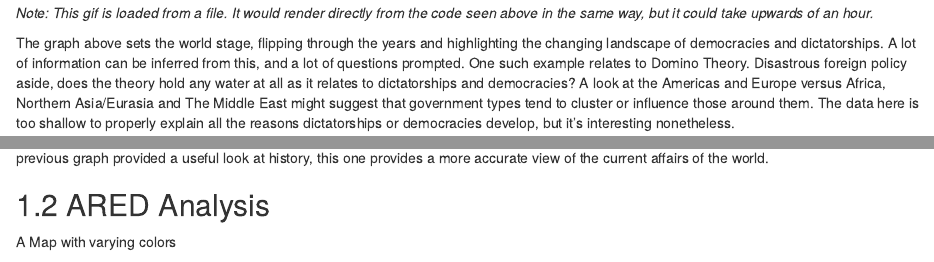
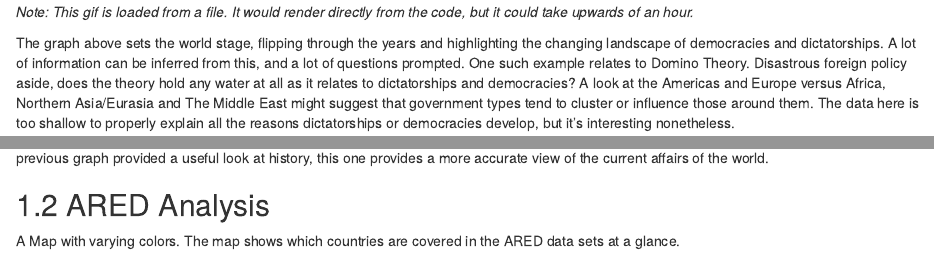
Before and after one commit to sumnerg/democracy-vs-autocracy, an R Markdown document (05-results.Rmd): the page in a window 1100 px wide, from 200 px down before the commit and from 180 px down after it, so that both start at the same text, and a second part further down, joined at a grey line. Rendered offline with R 4.5, knitr and Pandoc, with nearby package versions; drawn as R Markdown's standard HTML page in place of the format the file asks for; some code elsewhere in the file could not run offline; common packages that the code uses without loading them are loaded.

Commit message:
Edited descriptions

````diff
--- a/05-results.Rmd
+++ b/05-results.Rmd
@@ -44,7 +44,7 @@ knitr::include_graphics("data/gifs/all_countries_final.gif")
 
 ```
 
-*Note: This gif is loaded from a file. It would render directly from the code seen above in the same way, but it could take upwards of an hour.*
+*Note: This gif is loaded from a file. It would render directly from the code, but it could take upwards of an hour.*
 
 The graph above sets the world stage, flipping through the years and highlighting the changing landscape of democracies and dictatorships. A lot of information can be inferred from this, and a lot of questions prompted. One such example relates to Domino Theory. Disastrous foreign policy aside, does the theory hold any water at all as it relates to dictatorships and democracies? A look at the Americas and Europe versus Africa, Northern Asia/Eurasia and The Middle East might suggest that government types tend to cluster or influence those around them. The data here is too shallow to properly explain all the reasons dictatorships or democracies develop, but it's interesting nonetheless.
 
@@ -111,7 +111,7 @@ This graph is a continuation of the first one using slightly different criteria
 
 ## ARED Analysis
 
-A Map with varying colors
+A Map with varying colors. The map shows which countries are covered in the ARED data sets at a glance.
 
 ```{r}
 countries <- elites %>%
````
Also changed, not shown: 05-results.Rmd (2 more changed lines).
